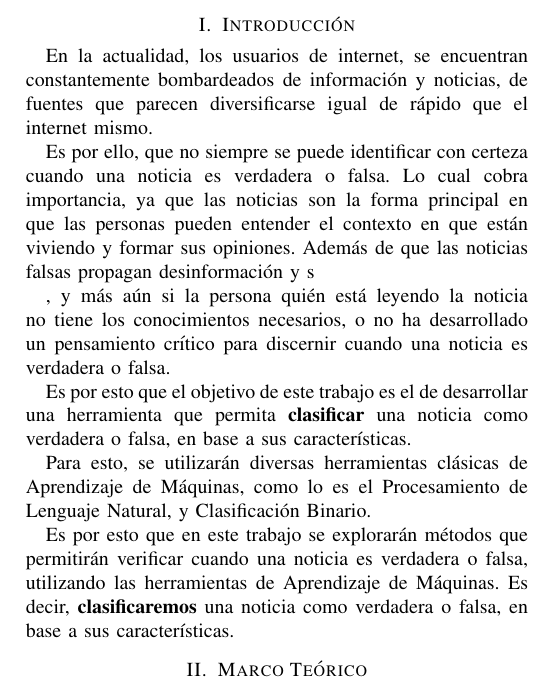
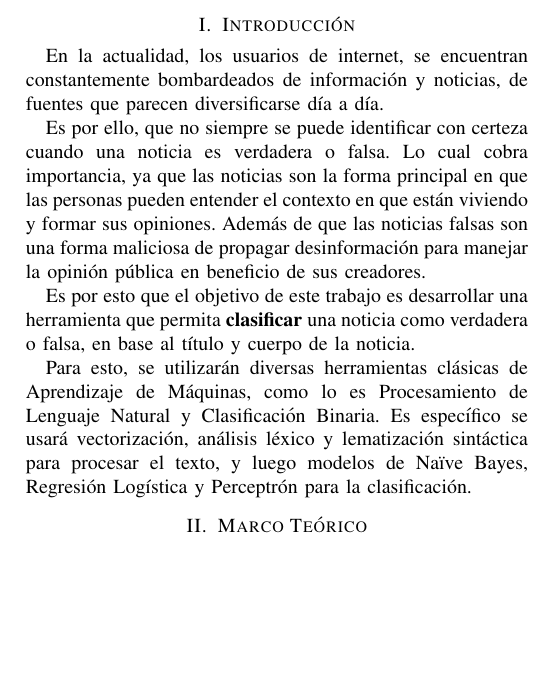
Before and after one commit to framunoz/Detector-Noticias-Falsas, a LaTeX paper (informe/conference_101719.tex, which reads contenido2.tex): part of one column of page 1 of 3, cut so that both start at the same text, the shorter picture padded with empty space. Compiled offline with pdfLaTeX; a missing font is replaced by an installed copy or a similar font; a LaTeX package or settings file that is missing is left out.

Commit message:
Updates from Overleaf

```diff
--- a/contenido2.tex
+++ b/contenido2.tex
@@ -4,21 +4,15 @@
 % resolver o demostrar y una explicación general del trabajo realizado.
 
 % Contexto de las noticias actualmente
-En la actualidad, los usuarios de internet, se encuentran constantemente bombardeados de información y noticias, de fuentes que parecen diversificarse igual de rápido que el internet mismo.
+En la actualidad, los usuarios de internet, se encuentran constantemente bombardeados de información y noticias, de fuentes que parecen diversificarse día a día.
 
 % Importancia para resolver esto
-Es por ello, que no siempre se puede identificar con certeza cuando una noticia es verdadera o falsa. Lo cual cobra importancia, ya que las noticias son la forma principal en que las personas pueden entender el contexto en que están viviendo y formar sus opiniones. Además de que las noticias falsas propagan desinformación y s
-
-, y más aún si la persona quién está leyendo la noticia no tiene los conocimientos necesarios, o no ha desarrollado un pensamiento crítico para discernir cuando una noticia es verdadera o falsa.
+Es por ello, que no siempre se puede identificar con certeza cuando una noticia es verdadera o falsa. Lo cual cobra importancia, ya que las noticias son la forma principal en que las personas pueden entender el contexto en que están viviendo y formar sus opiniones. Además de que las noticias falsas son una forma maliciosa de propagar desinformación para manejar la opinión pública en beneficio de sus creadores.
 
 % Objetivo
-Es por esto que el objetivo de este trabajo es el de desarrollar una herramienta que permita \textbf{clasificar} una noticia como verdadera o falsa, en base a sus características.
+Es por esto que el objetivo de este trabajo es desarrollar una herramienta que permita \textbf{clasificar} una noticia como verdadera o falsa, en base al título y cuerpo de la noticia.
 
-Para esto, se utilizarán diversas herramientas clásicas de Aprendizaje de Máquinas, como lo es el Procesamiento de Lenguaje Natural, y Clasificación Binario.
-
-
-Es por esto que en este trabajo se explorarán métodos que permitirán verificar cuando una noticia es verdadera o falsa, utilizando las
-herramientas de Aprendizaje de Máquinas. Es decir, \textbf{clasificaremos} una noticia como verdadera o falsa, en base a sus características.
+Para esto, se utilizarán diversas herramientas clásicas de Aprendizaje de Máquinas, como lo es Procesamiento de Lenguaje Natural y Clasificación Binaria. Es específico se usará vectorización, análisis léxico y lematización sintáctica para procesar el texto, y luego modelos de Naïve Bayes, Regresión Logística y Perceptrón para la clasificación.
 
 % Origen de los datos
 % Para esto, se obtendrán diversas noticias de US a través de
```
Also changed, not shown: informe/conference_101719.tex (+2 -0 lines), contenido2.tex (40 more changed lines).
